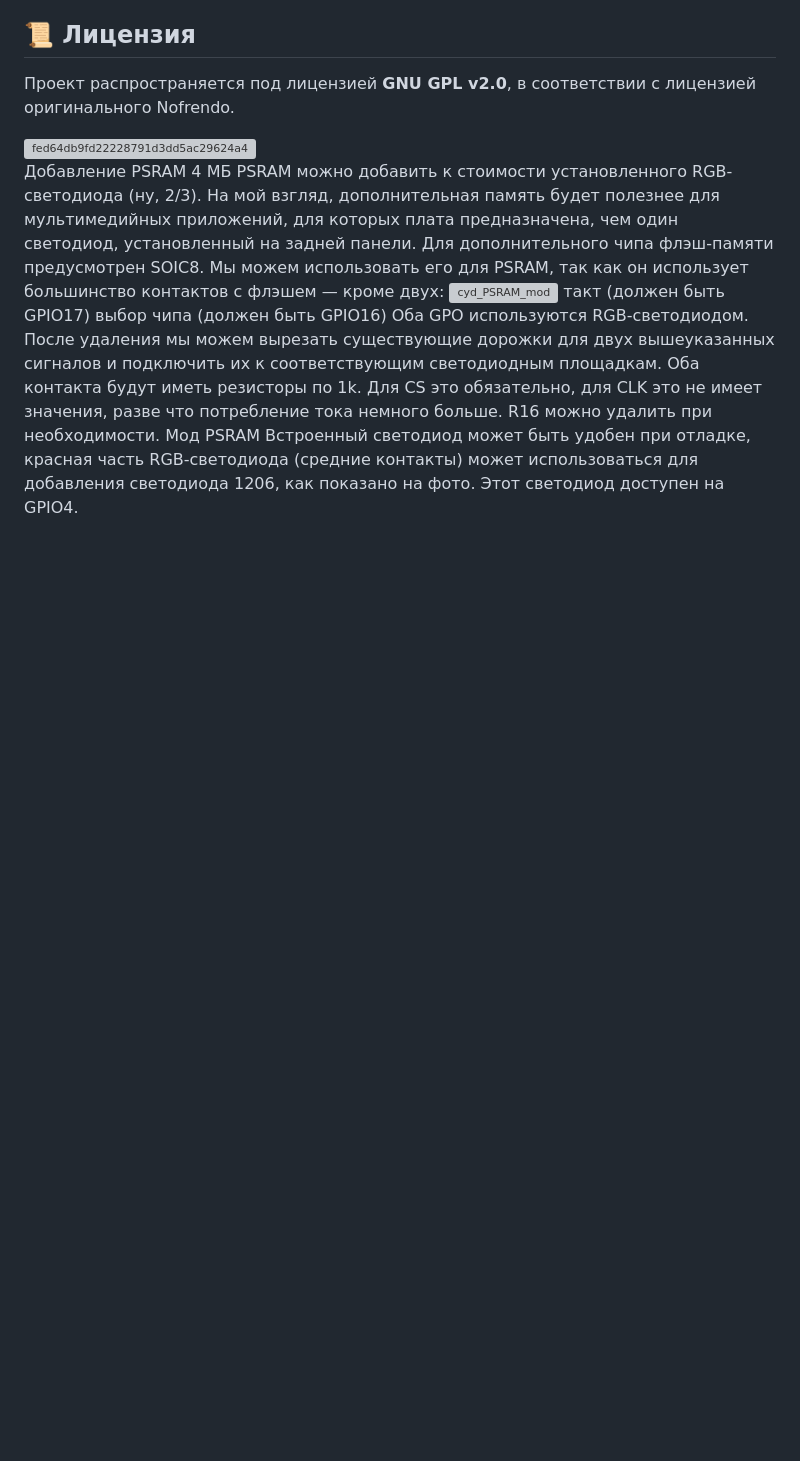
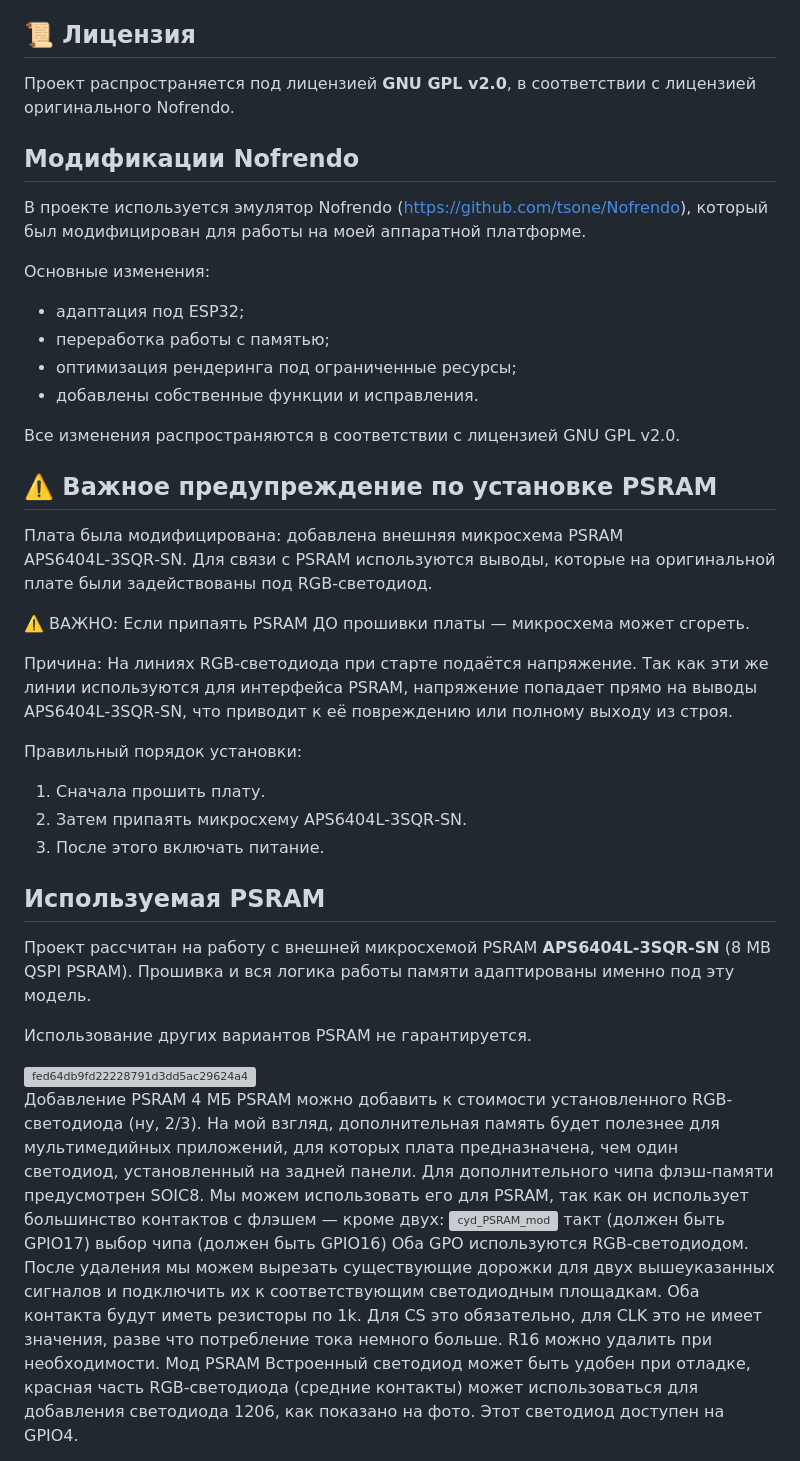
Before and after one commit to kalibert801-ctrl/AleksOS, a Markdown page: README.md, the part around one of its changes. Drawn GitHub-style; blank space fills up the shorter version; grey boxes are pictures that could not be loaded.

```diff
--- a/README.md
+++ b/README.md
@@ -5,6 +5,50 @@ AleksOS — это мой экспериментальный проект, ос
 
 ## 📜 Лицензия
 Проект распространяется под лицензией **GNU GPL v2.0**, в соответствии с лицензией оригинального Nofrendo.
+
+## Модификации Nofrendo
+
+В проекте используется эмулятор Nofrendo (https://github.com/tsone/Nofrendo),
+который был модифицирован для работы на моей аппаратной платформе.
+
+Основные изменения:
+- адаптация под ESP32;
+- переработка работы с памятью;
+- оптимизация рендеринга под ограниченные ресурсы;
+- добавлены собственные функции и исправления.
+
+Все изменения распространяются в соответствии с лицензией GNU GPL v2.0.
+
+## ⚠️ Важное предупреждение по установке PSRAM
+
+Плата была модифицирована: добавлена внешняя микросхема PSRAM
+APS6404L‑3SQR‑SN. Для связи с PSRAM используются выводы, которые на
+оригинальной плате были задействованы под RGB‑светодиод.
+
+⚠️ ВАЖНО:
+Если припаять PSRAM ДО прошивки платы — микросхема может сгореть.
+
+Причина:
+На линиях RGB‑светодиода при старте подаётся напряжение.
+Так как эти же линии используются для интерфейса PSRAM,
+напряжение попадает прямо на выводы APS6404L‑3SQR‑SN, что приводит
+к её повреждению или полному выходу из строя.
+
+Правильный порядок установки:
+1. Сначала прошить плату.
+2. Затем припаять микросхему APS6404L‑3SQR‑SN.
+3. После этого включать питание.
+
+
+## Используемая PSRAM
+
+Проект рассчитан на работу с внешней микросхемой PSRAM **APS6404L‑3SQR‑SN**
+(8 MB QSPI PSRAM). Прошивка и вся логика работы памяти адаптированы
+именно под эту модель.
+
+Использование других вариантов PSRAM не гарантируется.
+
+
 
 <img width="1342" height="833" alt="fed64db9fd22228791d3dd5ac29624a4" src="https://github.com/user-attachments/assets/0d1ae53a-5b2b-4c3c-bd12-a56851bb43cd" />
 
```
Also changed, not shown: other parts of README.md (+1 -1 lines).
